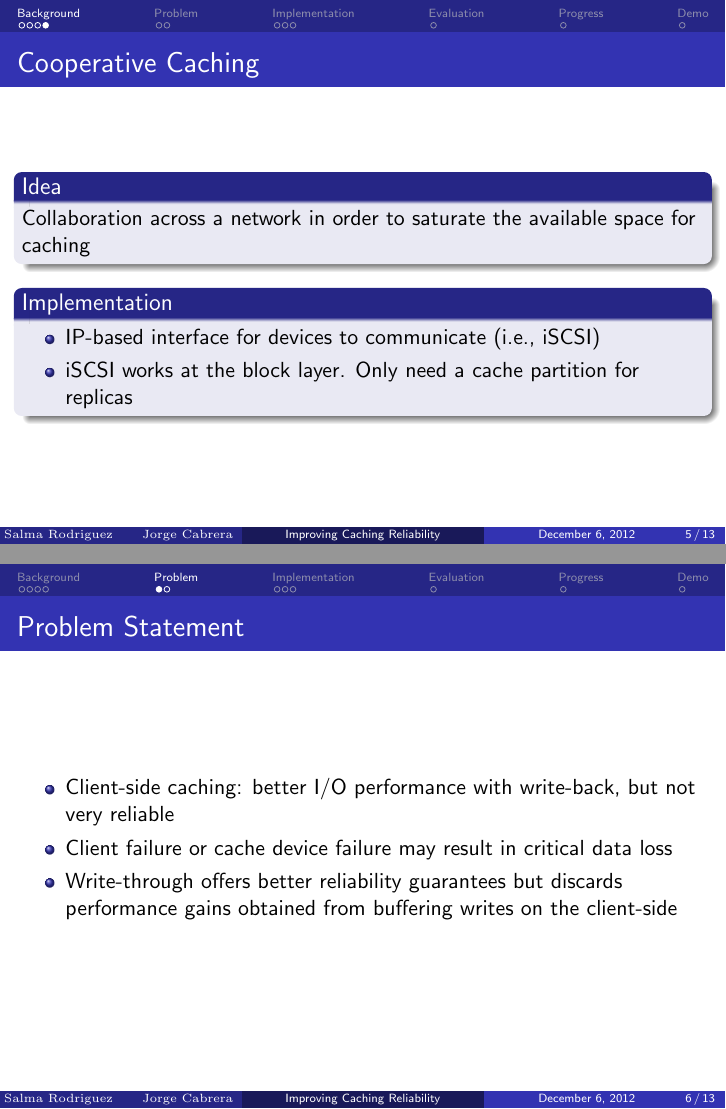
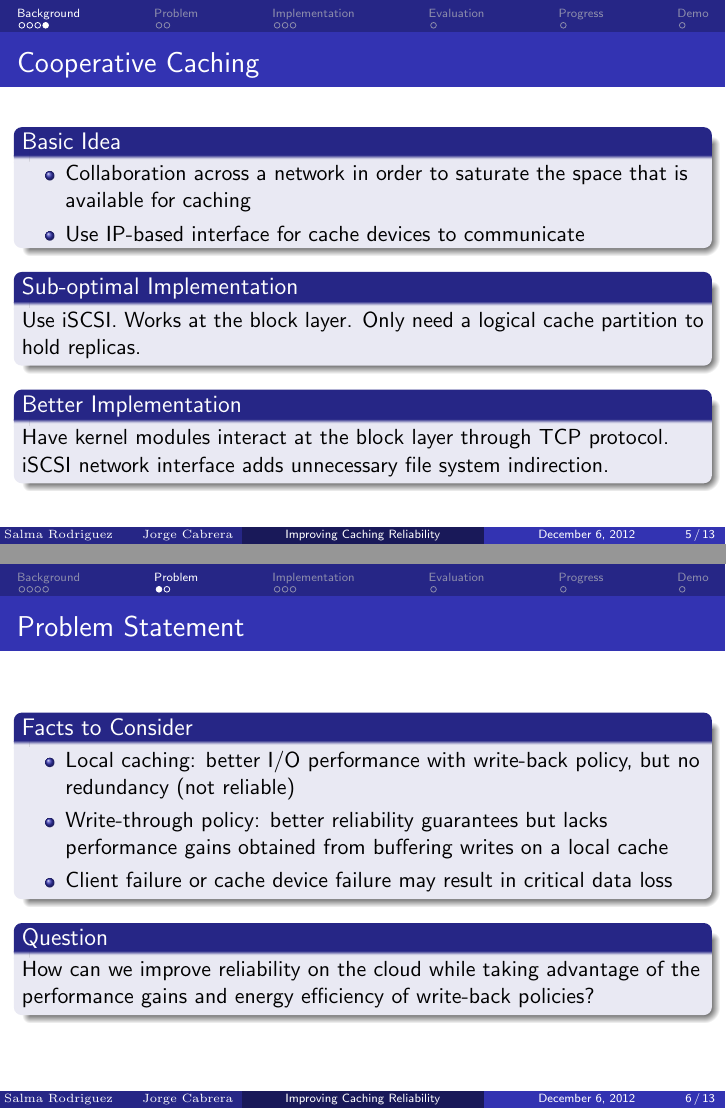
Before and after one commit to salma-rodriguez/cop-6611, LaTeX slides (presentation/slides.tex, which reads presentation/background.tex, presentation/problem.tex): pages 5 and 6 of 13, joined at a grey line. Compiled offline with pdfLaTeX.

Commit message:
small updates

```diff
--- a/presentation/background.tex
+++ b/presentation/background.tex
@@ -68,15 +68,20 @@
 \end{frame}
 \begin{frame}
     \frametitle{Cooperative Caching}
-    \begin{block}{Idea}
-	Collaboration across a network in order to saturate
-	the available space for caching
-    \end{block}
-    \begin{block}{Implementation}
-	\begin{itemize}
-	    \item IP-based interface for devices to communicate (i.e., iSCSI)
-	    \item iSCSI works at the block layer. Only need a cache
-		partition for replicas
+    \begin{block}{Basic Idea}
+    	\begin{itemize}
+	    \item Collaboration across a network in order to saturate
+		the space that is available for caching
+	    \item Use IP-based interface for cache devices to communicate
 	\end{itemize}
     \end{block}
+    \begin{block}{Sub-optimal Implementation}
+	Use iSCSI. Works at the block layer. Only need a logical cache
+	partition to hold replicas.
+    \end{block}
+    \begin{block}{Better Implementation}
+	Have kernel modules interact at the block layer through TCP
+	protocol. iSCSI network interface adds unnecessary file system
+	indirection.
+    \end{block}
 \end{frame}
--- a/presentation/problem.tex
+++ b/presentation/problem.tex
@@ -2,15 +2,22 @@
 %
 \begin{frame}
     \frametitle{Problem Statement}
-    \begin{itemize}
-	\item Client-side caching: better I/O performance with
-	    write-back, but not very reliable
-	\item Client failure or cache device failure may result in
-	    critical data loss
-	\item Write-through offers better reliability guarantees
-	    but discards performance gains obtained from buffering
-	    writes on the client-side
-    \end{itemize}
+    \begin{block}{Facts to Consider}
+	\begin{itemize}
+	    \item Local caching: better I/O performance with
+		write-back policy, but no redundancy (not reliable)
+	    \item Write-through policy: better reliability guarantees
+		but lacks performance gains obtained from buffering
+		writes on a local cache
+	    \item Client failure or cache device failure may result in
+		critical data loss
+	\end{itemize}
+    \end{block}
+    \begin{block}{Question}
+	How can we improve reliability on the cloud while taking
+	advantage of the performance gains and energy efficiency
+	of write-back policies?
+    \end{block}
 \end{frame}
 \begin{frame}
     \frametitle{Proposed Approach}
```
Also changed, not shown: presentation/implementation.tex (+15 -12 lines), presentation/background.tex (6 more changed lines), presentation/problem.tex (8 more changed lines).
